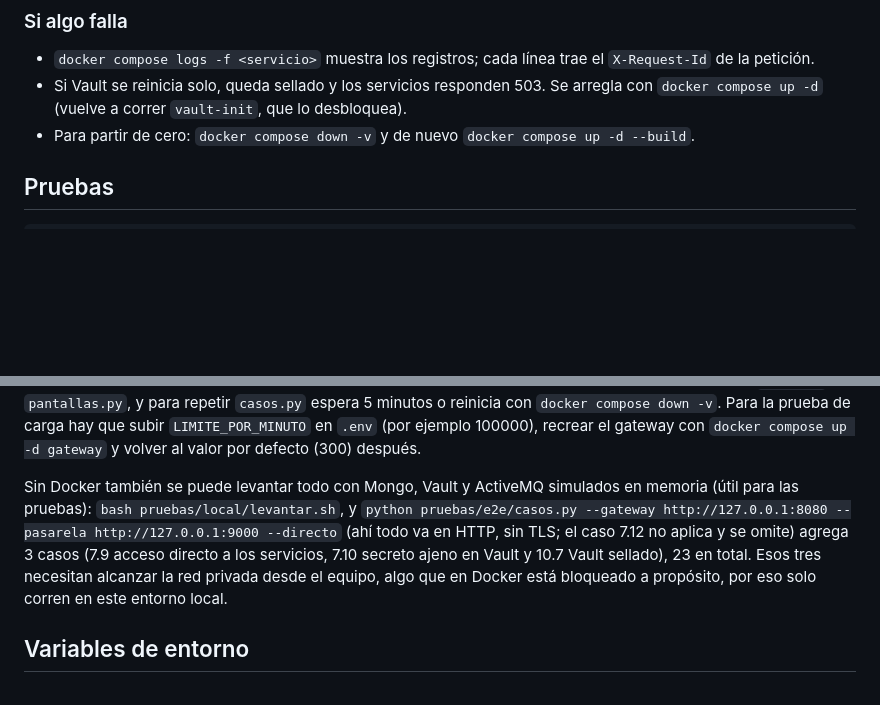
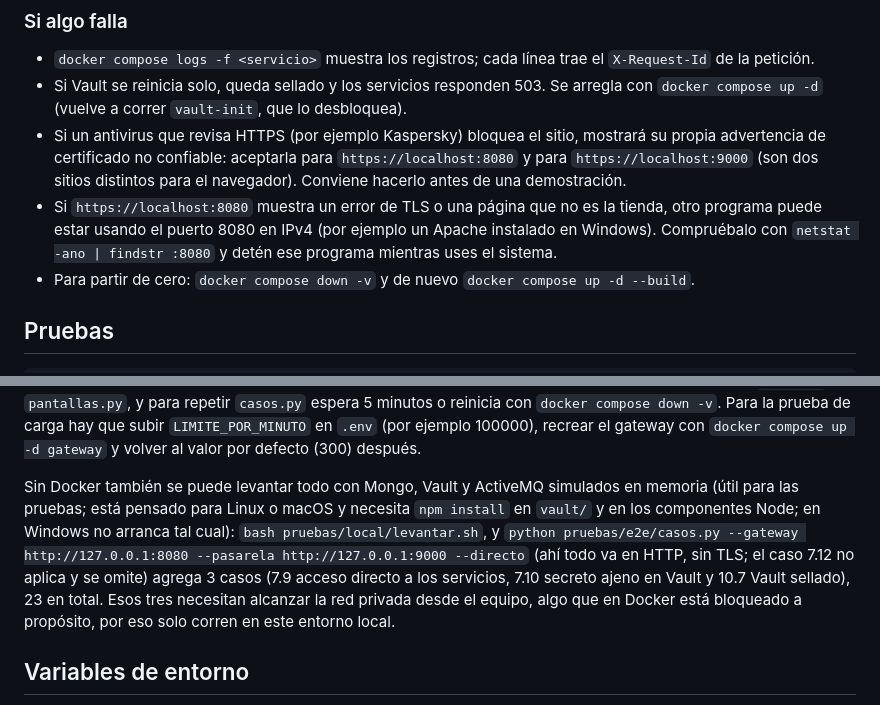
Before and after one commit to kemunozcastillo/DesarrolloWeb_KevinMunoz, a Markdown page: README.md, 2 parts joined by grey strips. Drawn GitHub-style; blank space fills up the shorter version.

Commit message:
README: avisos de antivirus y puerto 8080 ocupado; límites del entorno local sin Docker
Co-Authored-By: Claude Sonnet 5.5 <noreply@anthropic.com>

```diff
--- a/README.md
+++ b/README.md
@@ -71,6 +71,8 @@ En modo demo el correo de verificación y la boleta no se envían de verdad: el
 
 - `docker compose logs -f <servicio>` muestra los registros; cada línea trae el `X-Request-Id` de la petición.
 - Si Vault se reinicia solo, queda sellado y los servicios responden 503. Se arregla con `docker compose up -d` (vuelve a correr `vault-init`, que lo desbloquea).
+- Si un antivirus que revisa HTTPS (por ejemplo Kaspersky) bloquea el sitio, mostrará su propia advertencia de certificado no confiable: aceptarla para `https://localhost:8080` y para `https://localhost:9000` (son dos sitios distintos para el navegador). Conviene hacerlo antes de una demostración.
+- Si `https://localhost:8080` muestra un error de TLS o una página que no es la tienda, otro programa puede estar usando el puerto 8080 en IPv4 (por ejemplo un Apache instalado en Windows). Compruébalo con `netstat -ano | findstr :8080` y detén ese programa mientras uses el sistema.
 - Para partir de cero: `docker compose down -v` y de nuevo `docker compose up -d --build`.
 
 ## Pruebas
@@ -91,7 +93,7 @@ NODE_EXTRA_CA_CERTS=./ca.pem node pruebas/carga/carga.mjs   # prueba de carga (v
 
 En total son 86 pruebas unitarias y de integración (37 + 20 + 18 + 11) y 20 casos de punta a punta. Sin `--ca`, `casos.py` funciona igual pero no verifica el certificado (lo avisa en el caso 7.12). El caso 7.11 bloquea a propósito la cuenta del dueño unos 5 minutos y agota el límite de logins por IP del gateway: espera un minuto entre `casos.py` y `pantallas.py`, y para repetir `casos.py` espera 5 minutos o reinicia con `docker compose down -v`. Para la prueba de carga hay que subir `LIMITE_POR_MINUTO` en `.env` (por ejemplo 100000), recrear el gateway con `docker compose up -d gateway` y volver al valor por defecto (300) después.
 
-Sin Docker también se puede levantar todo con Mongo, Vault y ActiveMQ simulados en memoria (útil para las pruebas): `bash pruebas/local/levantar.sh`, y `python pruebas/e2e/casos.py --gateway http://127.0.0.1:8080 --pasarela http://127.0.0.1:9000 --directo` (ahí todo va en HTTP, sin TLS; el caso 7.12 no aplica y se omite) agrega 3 casos (7.9 acceso directo a los servicios, 7.10 secreto ajeno en Vault y 10.7 Vault sellado), 23 en total. Esos tres necesitan alcanzar la red privada desde el equipo, algo que en Docker está bloqueado a propósito, por eso solo corren en este entorno local.
+Sin Docker también se puede levantar todo con Mongo, Vault y ActiveMQ simulados en memoria (útil para las pruebas; está pensado para Linux o macOS y necesita `npm install` en `vault/` y en los componentes Node; en Windows no arranca tal cual): `bash pruebas/local/levantar.sh`, y `python pruebas/e2e/casos.py --gateway http://127.0.0.1:8080 --pasarela http://127.0.0.1:9000 --directo` (ahí todo va en HTTP, sin TLS; el caso 7.12 no aplica y se omite) agrega 3 casos (7.9 acceso directo a los servicios, 7.10 secreto ajeno en Vault y 10.7 Vault sellado), 23 en total. Esos tres necesitan alcanzar la red privada desde el equipo, algo que en Docker está bloqueado a propósito, por eso solo corren en este entorno local.
 
 ## Variables de entorno
 
```
